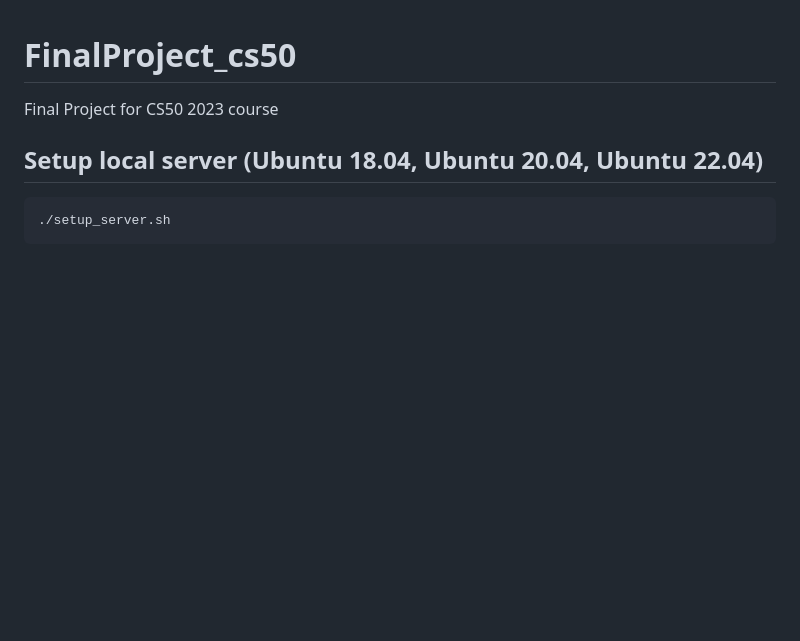
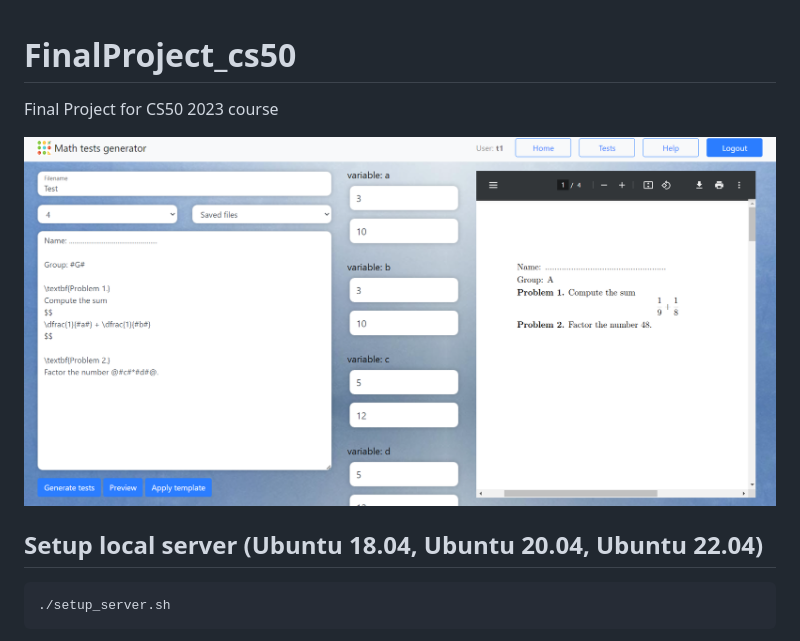
Before and after one commit to piotrw777/FinalProject_cs50, a Markdown page: README.md, the part around the change. GitHub-like rendering; pictures changed too: example.png (added); blank space fills up the shorter version.

Commit message:
Add screen

````diff
--- a/README.md
+++ b/README.md
@@ -1,5 +1,7 @@
 # FinalProject_cs50
 Final Project for CS50 2023 course
+
+![screenshot](example.png)
 
 ## Setup local server (Ubuntu 18.04, Ubuntu 20.04, Ubuntu 22.04)
 ```
````
